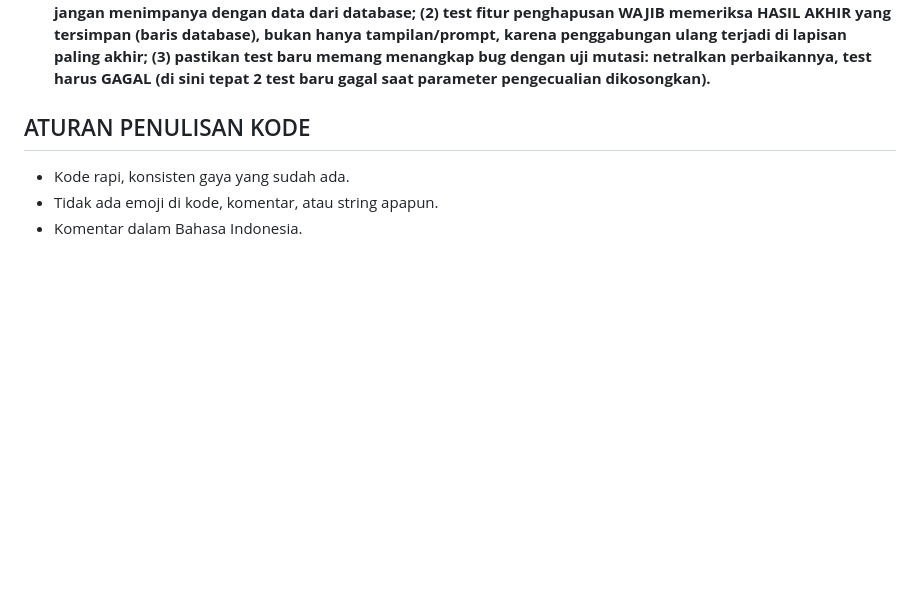
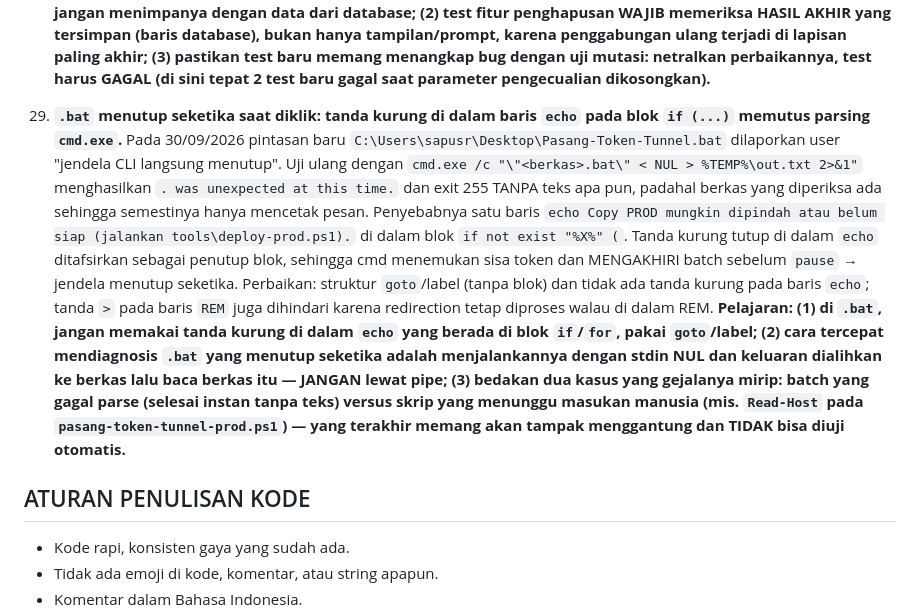
Before and after one commit to rikchodam-glitch/oleochemicalReport, a Markdown page: AGENTS.md, the part around the change. Rendered like a GitHub page; blank space fills up the shorter version.

Commit message:
docs(insiden-29): .bat menutup seketika akibat tanda kurung di baris echo dalam blok if

```diff
--- a/AGENTS.md
+++ b/AGENTS.md
@@ -926,6 +926,30 @@ Batasan penting lingkungan ini:
     tepat 2 test baru gagal saat parameter pengecualian dikosongkan).**
 
 
+29. **`.bat` menutup seketika saat diklik: tanda kurung di dalam baris `echo`
+    pada blok `if (...)` memutus parsing `cmd.exe`.** Pada 30/09/2026 pintasan
+    baru `C:\Users\sapusr\Desktop\Pasang-Token-Tunnel.bat` dilaporkan user
+    "jendela CLI langsung menutup". Uji ulang dengan
+    `cmd.exe /c "\"<berkas>.bat\" < NUL > %TEMP%\out.txt 2>&1"` menghasilkan
+    `. was unexpected at this time.` dan exit 255 TANPA teks apa pun, padahal
+    berkas yang diperiksa ada sehingga semestinya hanya mencetak pesan.
+    Penyebabnya satu baris `echo Copy PROD mungkin dipindah atau belum siap
+    (jalankan tools\deploy-prod.ps1).` di dalam blok `if not exist "%X%" (`.
+    Tanda kurung tutup di dalam `echo` ditafsirkan sebagai penutup blok,
+    sehingga cmd menemukan sisa token dan MENGAKHIRI batch sebelum `pause`
+    → jendela menutup seketika. Perbaikan: struktur `goto`/label (tanpa blok)
+    dan tidak ada tanda kurung pada baris `echo`; tanda `>` pada baris `REM`
+    juga dihindari karena redirection tetap diproses walau di dalam REM.
+    **Pelajaran: (1) di `.bat`, jangan memakai tanda kurung di dalam `echo`
+    yang berada di blok `if`/`for`, pakai `goto`/label; (2) cara tercepat
+    mendiagnosis `.bat` yang menutup seketika adalah menjalankannya dengan
+    stdin NUL dan keluaran dialihkan ke berkas lalu baca berkas itu — JANGAN
+    lewat pipe; (3) bedakan dua kasus yang gejalanya mirip: batch yang gagal
+    parse (selesai instan tanpa teks) versus skrip yang menunggu masukan
+    manusia (mis. `Read-Host` pada `pasang-token-tunnel-prod.ps1`) — yang
+    terakhir memang akan tampak menggantung dan TIDAK bisa diuji otomatis.**
+
+
 <!-- Tambahkan insiden baru di bawah ini, nomor urut lanjut -->
 
 ## ATURAN PENULISAN KODE
```
